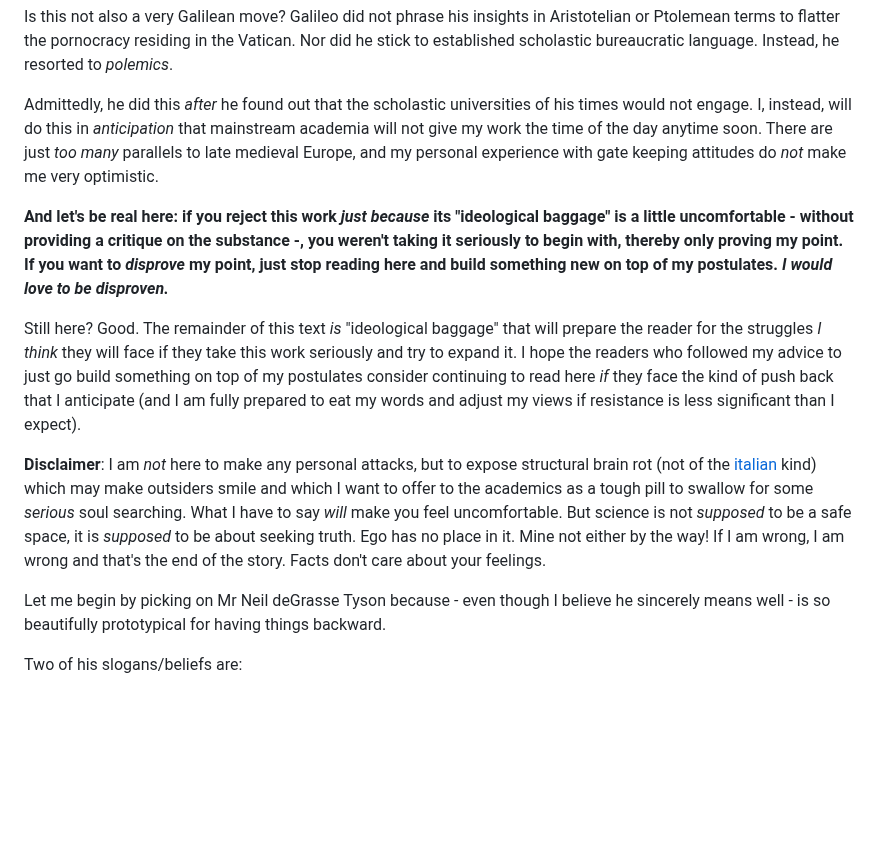
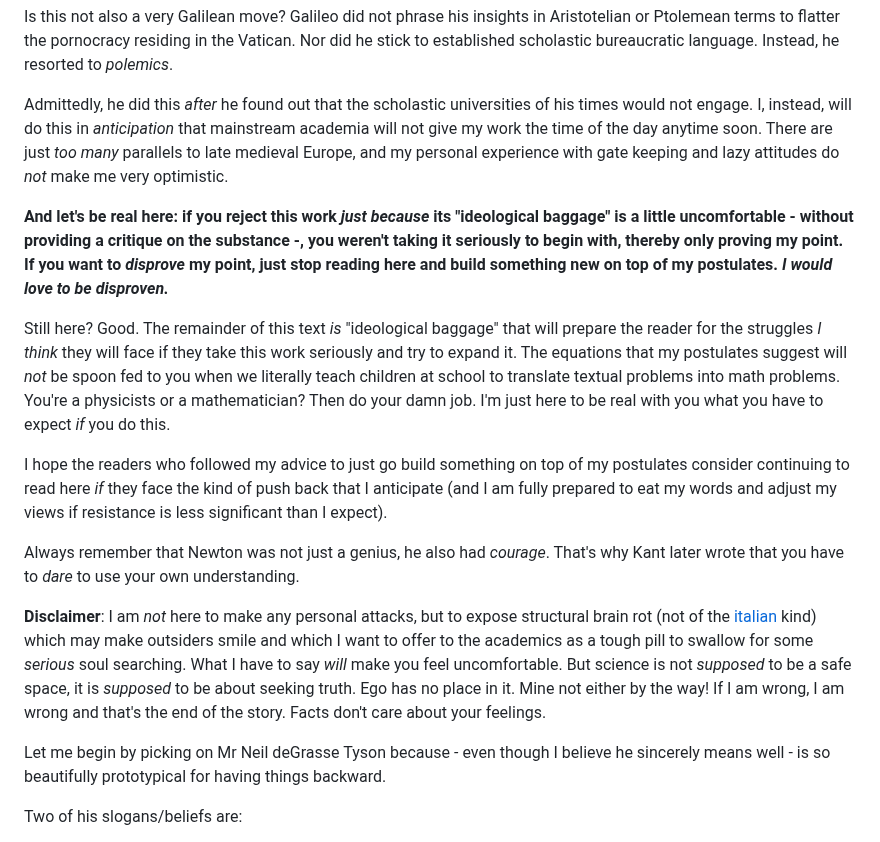
Before and after one commit to GermanBrainRot/Project-Galileo, a Markdown page: README.md, the part around the change. Rendered like a GitHub page; blank space fills up the shorter version.

Commit message:
clearer intent

```diff
--- a/README.md
+++ b/README.md
@@ -313,15 +313,19 @@ History is patient. Seeking the instant gratification of instant approval is wha
 
 Is this not also a very Galilean move? Galileo did not phrase his insights in Aristotelian or Ptolemean terms to flatter the pornocracy residing in the Vatican. Nor did he stick to established scholastic bureaucratic language. Instead, he resorted to *polemics*.
 
-Admittedly, he did this *after* he found out that the scholastic universities of his times would not engage. I, instead, will do this in *anticipation* that mainstream academia will not give my work the time of the day anytime soon. There are just *too many* parallels to late medieval Europe, and my personal experience with gate keeping attitudes do *not* make me very optimistic.
+Admittedly, he did this *after* he found out that the scholastic universities of his times would not engage. I, instead, will do this in *anticipation* that mainstream academia will not give my work the time of the day anytime soon. There are just *too many* parallels to late medieval Europe, and my personal experience with gate keeping and lazy attitudes do *not* make me very optimistic.
 
 **And let's be real here: if you reject this work *just because* its "ideological baggage" is a little uncomfortable - without providing a critique on the substance -, you weren't taking it seriously to begin with, thereby only proving my point. If you want to *disprove* my point, just stop reading here and build something new on top of my postulates. *I would love to be disproven.***
 
-Still here? Good. The remainder of this text *is* "ideological baggage" that will prepare the reader for the struggles *I think* they will face if they take this work seriously and try to expand it. I hope the readers who followed my advice to just go build something on top of my postulates consider continuing to read here *if* they face the kind of push back that I anticipate (and I am fully prepared to eat my words and adjust my views if resistance is less significant than I expect).
+Still here? Good. The remainder of this text *is* "ideological baggage" that will prepare the reader for the struggles *I think* they will face if they take this work seriously and try to expand it. The equations that my postulates suggest will *not* be spoon fed to you when we literally teach children at school to translate textual problems into math problems. You're a physicists or a mathematician? Then do your damn job. I'm just here to be real with you what you have to expect *if* you do this.
+
+I hope the readers who followed my advice to just go build something on top of my postulates consider continuing to read here *if* they face the kind of push back that I anticipate (and I am fully prepared to eat my words and adjust my views if resistance is less significant than I expect).
+
+Always remember that Newton was not just a genius, he also had *courage*. That's why Kant later wrote that you have to *dare* to use your own understanding.
 
 **Disclaimer**: I am *not* here to make any personal attacks, but to expose structural brain rot (not of the [italian](https://italianbrainrotcharacters.com/) kind) which may make outsiders smile and which I want to offer to the academics as a tough pill to swallow for some *serious* soul searching. What I have to say *will* make you feel uncomfortable. But science is not *supposed* to be a safe space, it is *supposed* to be about seeking truth. Ego has no place in it. Mine not either by the way! If I am wrong, I am wrong and that's the end of the story. Facts don't care about your feelings.
 
-Let me begin by picking on Mr Neil deGrasse Tyson because \- even though I believe he sincerely means well \- is so beautifully prototypical for having things backward.
+Let me begin by picking on Mr Neil deGrasse Tyson because - even though I believe he sincerely means well - is so beautifully prototypical for having things backward.
 
 Two of his slogans/beliefs are:
 
```
